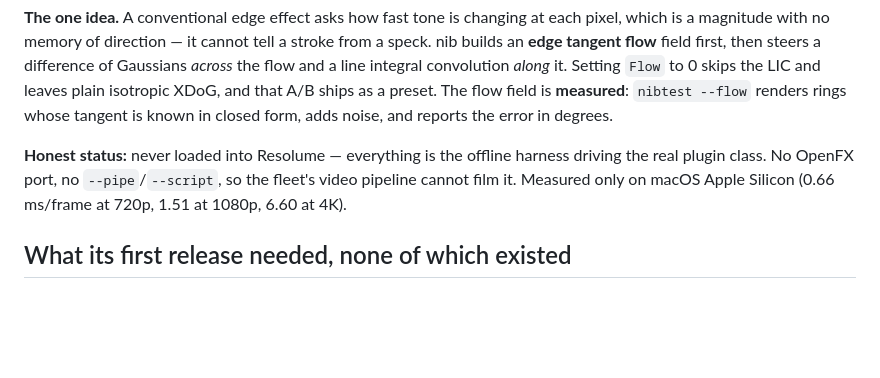
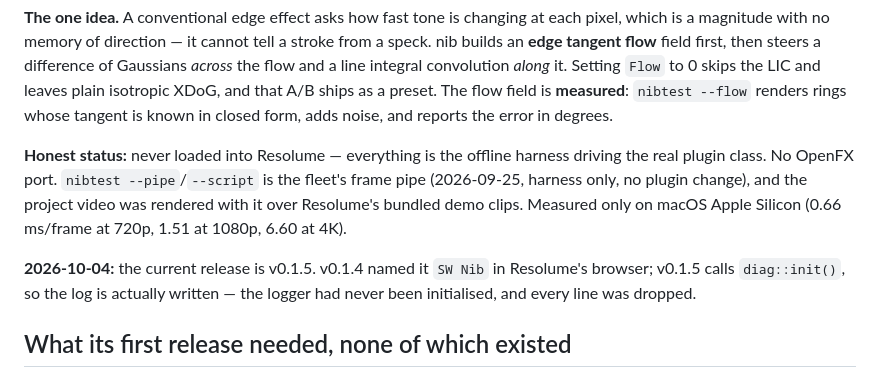
Before and after one commit to stoatworks-labs/nib, a Markdown page: docs/NOTES.md, the part around the change. Rendered like a GitHub page; blank space fills up the shorter version.

```diff
--- a/docs/NOTES.md
+++ b/docs/NOTES.md
@@ -24,9 +24,14 @@ renders rings whose tangent is known in closed form, adds noise, and reports the
 error in degrees.
 
 **Honest status:** never loaded into Resolume — everything is the offline
-harness driving the real plugin class. No OpenFX port, no `--pipe`/`--script`,
-so the fleet's video pipeline cannot film it. Measured only on macOS Apple
-Silicon (0.66 ms/frame at 720p, 1.51 at 1080p, 6.60 at 4K).
+harness driving the real plugin class. No OpenFX port. `nibtest --pipe`/`--script`
+is the fleet's frame pipe (2026-09-25, harness only, no plugin change), and the
+project video was rendered with it over Resolume's bundled demo clips. Measured
+only on macOS Apple Silicon (0.66 ms/frame at 720p, 1.51 at 1080p, 6.60 at 4K).
+
+**2026-10-04:** the current release is v0.1.5. v0.1.4 named it `SW Nib` in
+Resolume's browser; v0.1.5 calls `diag::init()`, so the log is actually written —
+the logger had never been initialised, and every line was dropped.
 
 ## What its first release needed, none of which existed
 
```
Also changed, not shown: README.md (+11 -7 lines).
